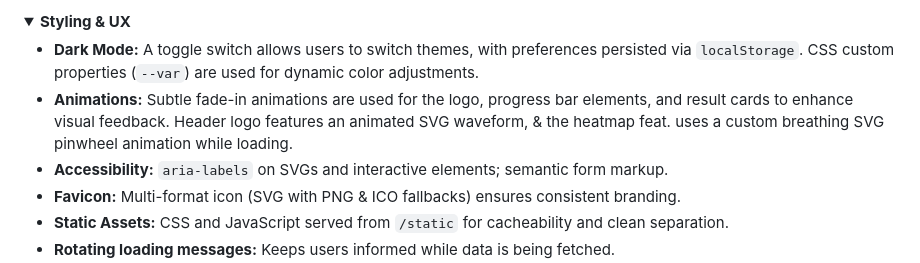
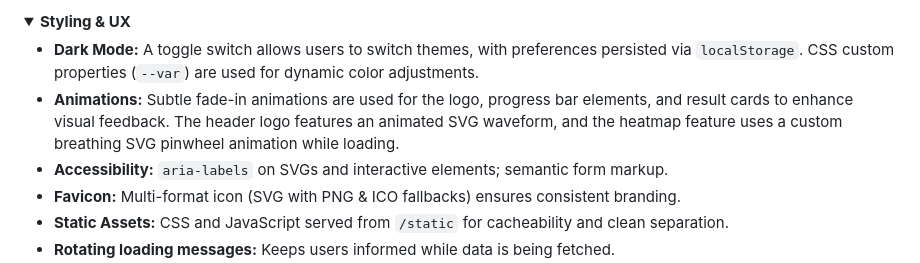
Before and after one commit to pterw/ScrobbleScope, a Markdown page: README.md, the part around the change. Rendered like a GitHub page; folded sections open.

Commit message:
Potential fix for pull request finding
Co-authored-by: Copilot Autofix powered by AI <175728472+Copilot@users.noreply.github.com>
Signed-off-by: Peter Wiercioch <62111227+pterw@users.noreply.github.com>

```diff
--- a/README.md
+++ b/README.md
@@ -179,7 +179,7 @@ Heatmap
 <summary><strong>Styling &amp; UX</strong></summary>
 
    * **Dark Mode:** A toggle switch allows users to switch themes, with preferences persisted via `localStorage`. CSS custom properties (`--var`) are used for dynamic color adjustments.
-   * **Animations:** Subtle fade-in animations are used for the logo, progress bar elements, and result cards to enhance visual feedback. Header logo features an animated SVG waveform, & the heatmap feat. uses a custom breathing SVG pinwheel animation while loading.
+   * **Animations:** Subtle fade-in animations are used for the logo, progress bar elements, and result cards to enhance visual feedback. The header logo features an animated SVG waveform, and the heatmap feature uses a custom breathing SVG pinwheel animation while loading.
    * **Accessibility:** `aria-labels` on SVGs and interactive elements; semantic form markup.
    * **Favicon:** Multi-format icon (SVG with PNG & ICO fallbacks) ensures consistent branding.
    * **Static Assets:** CSS and JavaScript served from `/static` for cacheability and clean separation.
```
